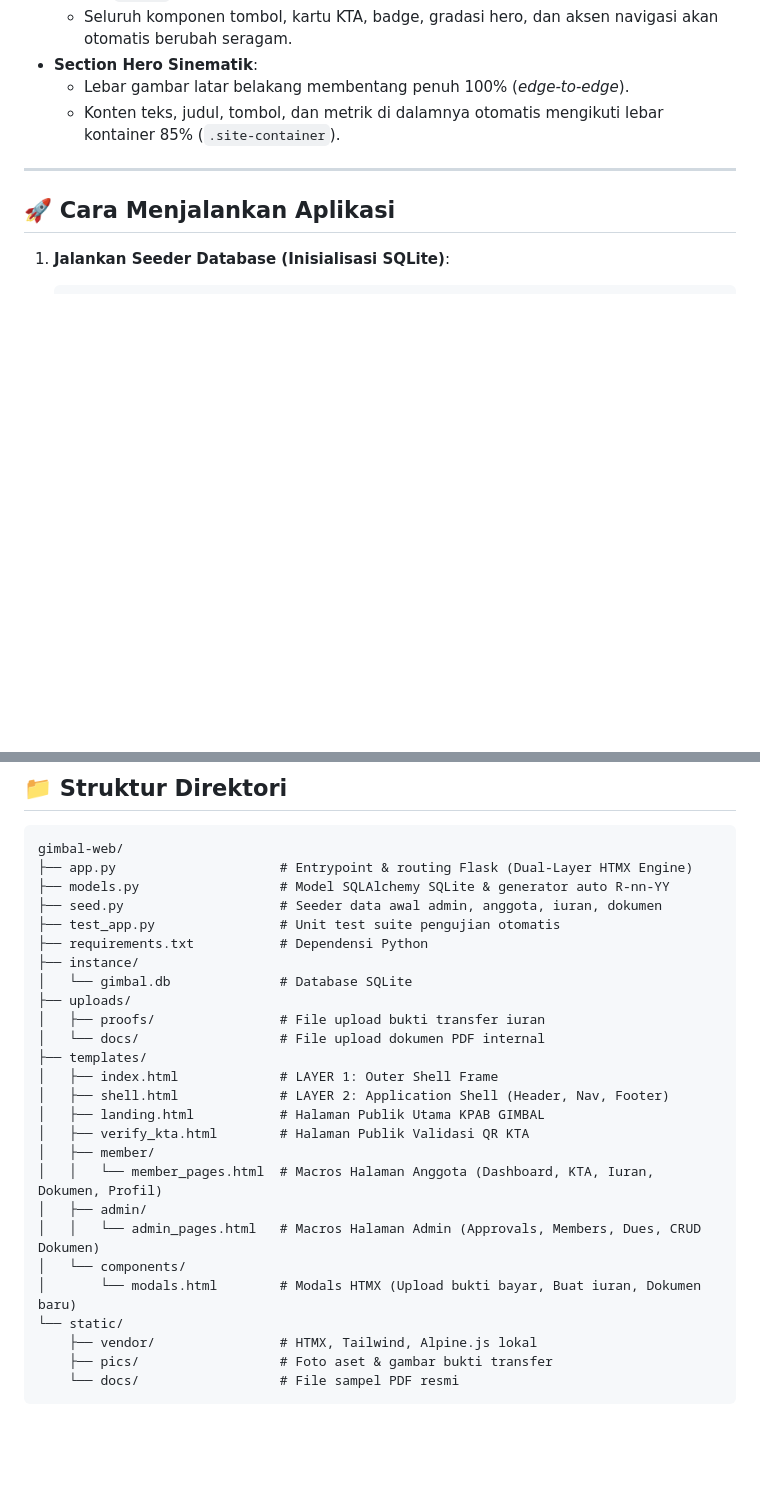
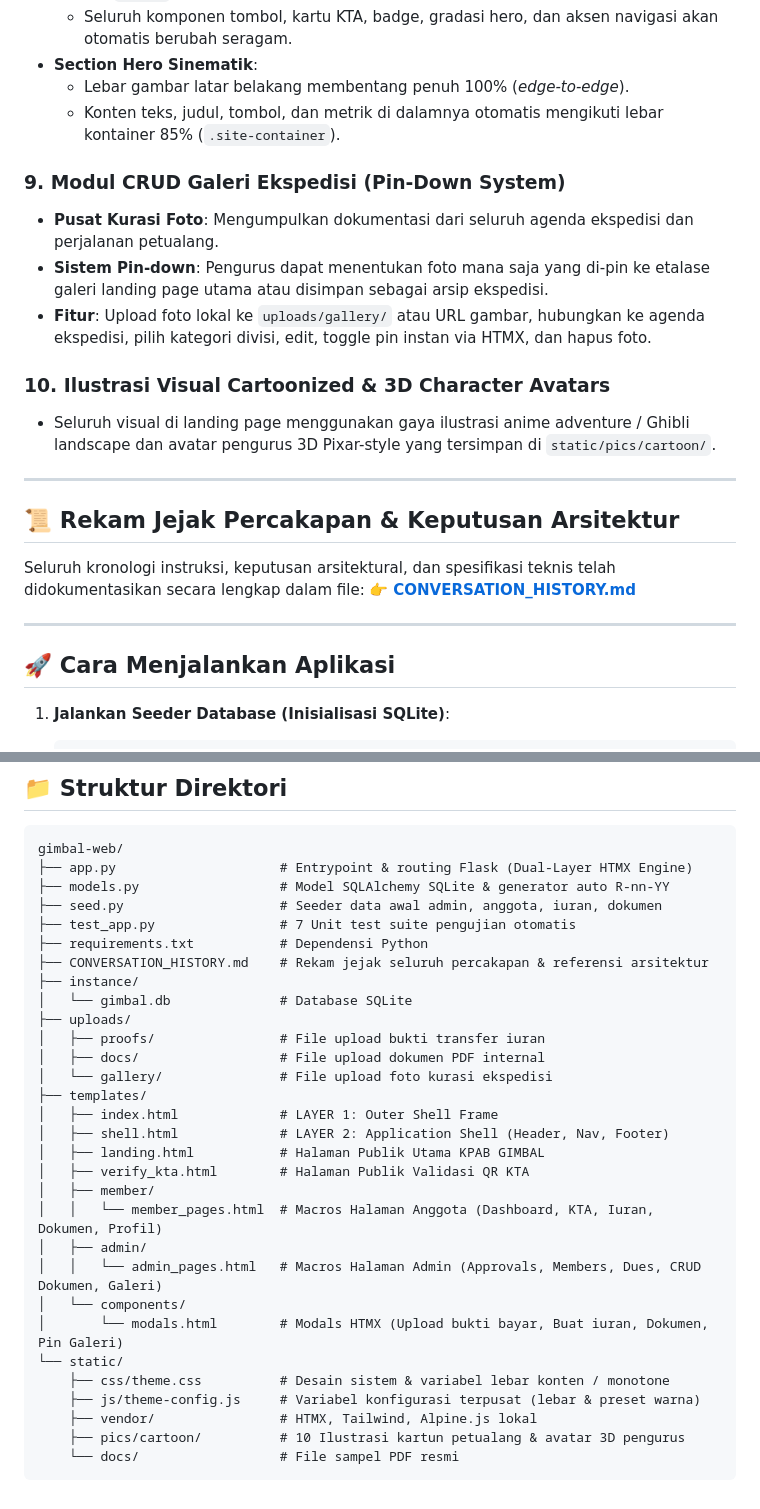
Before and after one commit to fjmonoarfa/gimbal-web, a Markdown page: README.md, 2 parts joined by grey strips. GitHub-like rendering; blank space fills up the shorter version.

Commit message:
docs: simpan seluruh referensi percakapan, arsitektur sistem, dan riwayat fitur ke CONVERSATION_HISTORY.md

````diff
--- a/README.md
+++ b/README.md
@@ -63,6 +63,20 @@ Aplikasi web modern untuk organisasi petualang alam bebas **KPAB GIMBAL**, diban
   * Lebar gambar latar belakang membentang penuh 100% (*edge-to-edge*).
   * Konten teks, judul, tombol, dan metrik di dalamnya otomatis mengikuti lebar kontainer 85% (`.site-container`).
 
+### 9. Modul CRUD Galeri Ekspedisi (Pin-Down System)
+* **Pusat Kurasi Foto**: Mengumpulkan dokumentasi dari seluruh agenda ekspedisi dan perjalanan petualang.
+* **Sistem Pin-down**: Pengurus dapat menentukan foto mana saja yang di-pin ke etalase galeri landing page utama atau disimpan sebagai arsip ekspedisi.
+* **Fitur**: Upload foto lokal ke `uploads/gallery/` atau URL gambar, hubungkan ke agenda ekspedisi, pilih kategori divisi, edit, toggle pin instan via HTMX, dan hapus foto.
+
+### 10. Ilustrasi Visual Cartoonized & 3D Character Avatars
+* Seluruh visual di landing page menggunakan gaya ilustrasi anime adventure / Ghibli landscape dan avatar pengurus 3D Pixar-style yang tersimpan di `static/pics/cartoon/`.
+
+---
+
+## 📜 Rekam Jejak Percakapan & Keputusan Arsitektur
+Seluruh kronologi instruksi, keputusan arsitektural, dan spesifikasi teknis telah didokumentasikan secara lengkap dalam file:
+👉 **[CONVERSATION_HISTORY.md](file:///g:/My%20Drive/priv_web_apps/gimbal-web/CONVERSATION_HISTORY.md)**
+
 ---
 
 ## 🚀 Cara Menjalankan Aplikasi
@@ -92,13 +106,15 @@ gimbal-web/
 ├── app.py                     # Entrypoint & routing Flask (Dual-Layer HTMX Engine)
 ├── models.py                  # Model SQLAlchemy SQLite & generator auto R-nn-YY
 ├── seed.py                    # Seeder data awal admin, anggota, iuran, dokumen
-├── test_app.py                # Unit test suite pengujian otomatis
+├── test_app.py                # 7 Unit test suite pengujian otomatis
 ├── requirements.txt           # Dependensi Python
+├── CONVERSATION_HISTORY.md    # Rekam jejak seluruh percakapan & referensi arsitektur
 ├── instance/
 │   └── gimbal.db              # Database SQLite
 ├── uploads/
 │   ├── proofs/                # File upload bukti transfer iuran
-│   └── docs/                  # File upload dokumen PDF internal
+│   ├── docs/                  # File upload dokumen PDF internal
+│   └── gallery/               # File upload foto kurasi ekspedisi
 ├── templates/
 │   ├── index.html             # LAYER 1: Outer Shell Frame
 │   ├── shell.html             # LAYER 2: Application Shell (Header, Nav, Footer)
@@ -107,11 +123,13 @@ gimbal-web/
 │   ├── member/
 │   │   └── member_pages.html  # Macros Halaman Anggota (Dashboard, KTA, Iuran, Dokumen, Profil)
 │   ├── admin/
-│   │   └── admin_pages.html   # Macros Halaman Admin (Approvals, Members, Dues, CRUD Dokumen)
+│   │   └── admin_pages.html   # Macros Halaman Admin (Approvals, Members, Dues, CRUD Dokumen, Galeri)
 │   └── components/
-│       └── modals.html        # Modals HTMX (Upload bukti bayar, Buat iuran, Dokumen baru)
+│       └── modals.html        # Modals HTMX (Upload bukti bayar, Buat iuran, Dokumen, Pin Galeri)
 └── static/
+    ├── css/theme.css          # Desain sistem & variabel lebar konten / monotone
+    ├── js/theme-config.js     # Variabel konfigurasi terpusat (lebar & preset warna)
     ├── vendor/                # HTMX, Tailwind, Alpine.js lokal
-    ├── pics/                  # Foto aset & gambar bukti transfer
+    ├── pics/cartoon/          # 10 Ilustrasi kartun petualang & avatar 3D pengurus
     └── docs/                  # File sampel PDF resmi
 ```
````
Also changed, not shown: CONVERSATION_HISTORY.md (added, +226 -0 lines).
